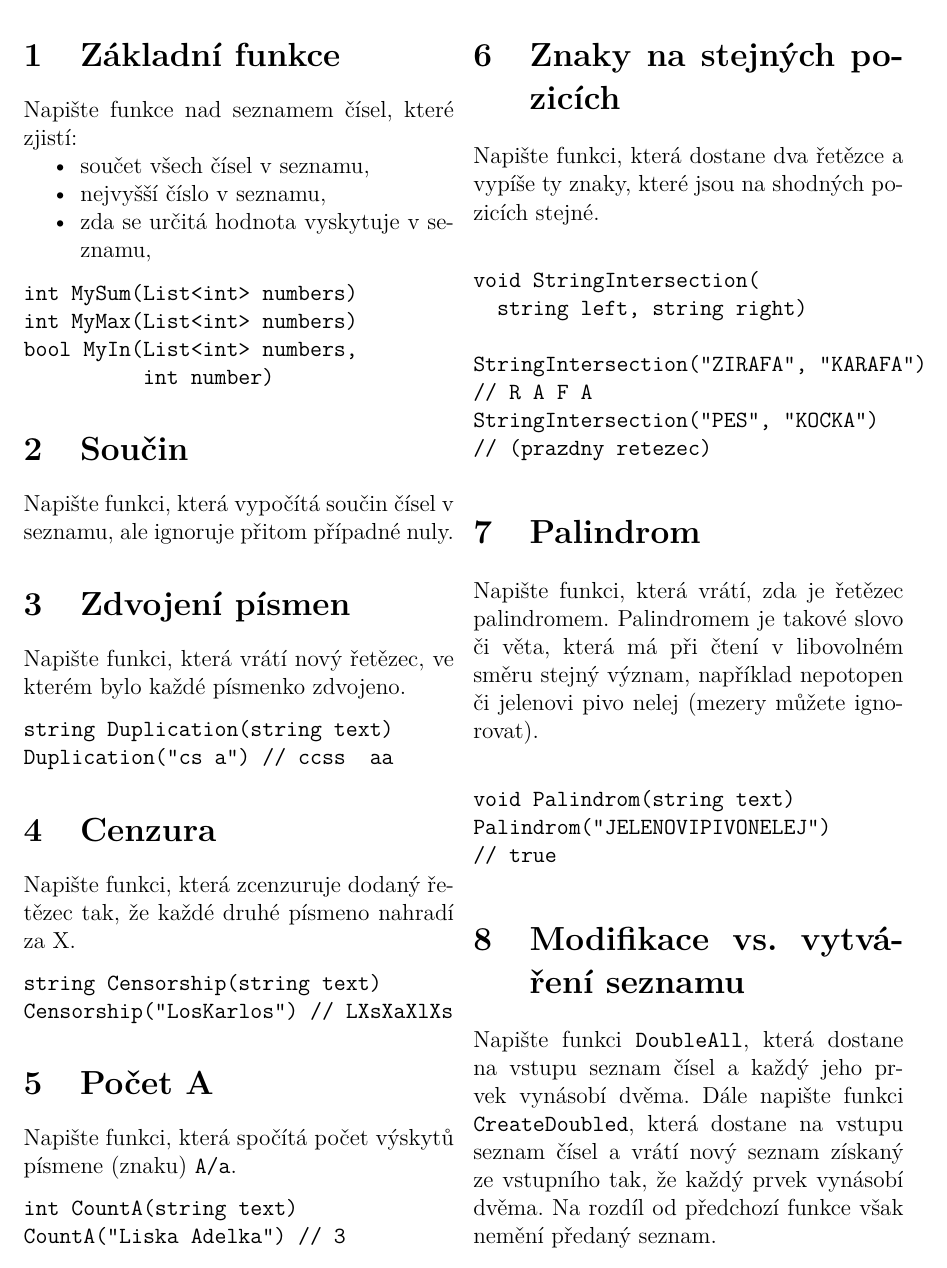
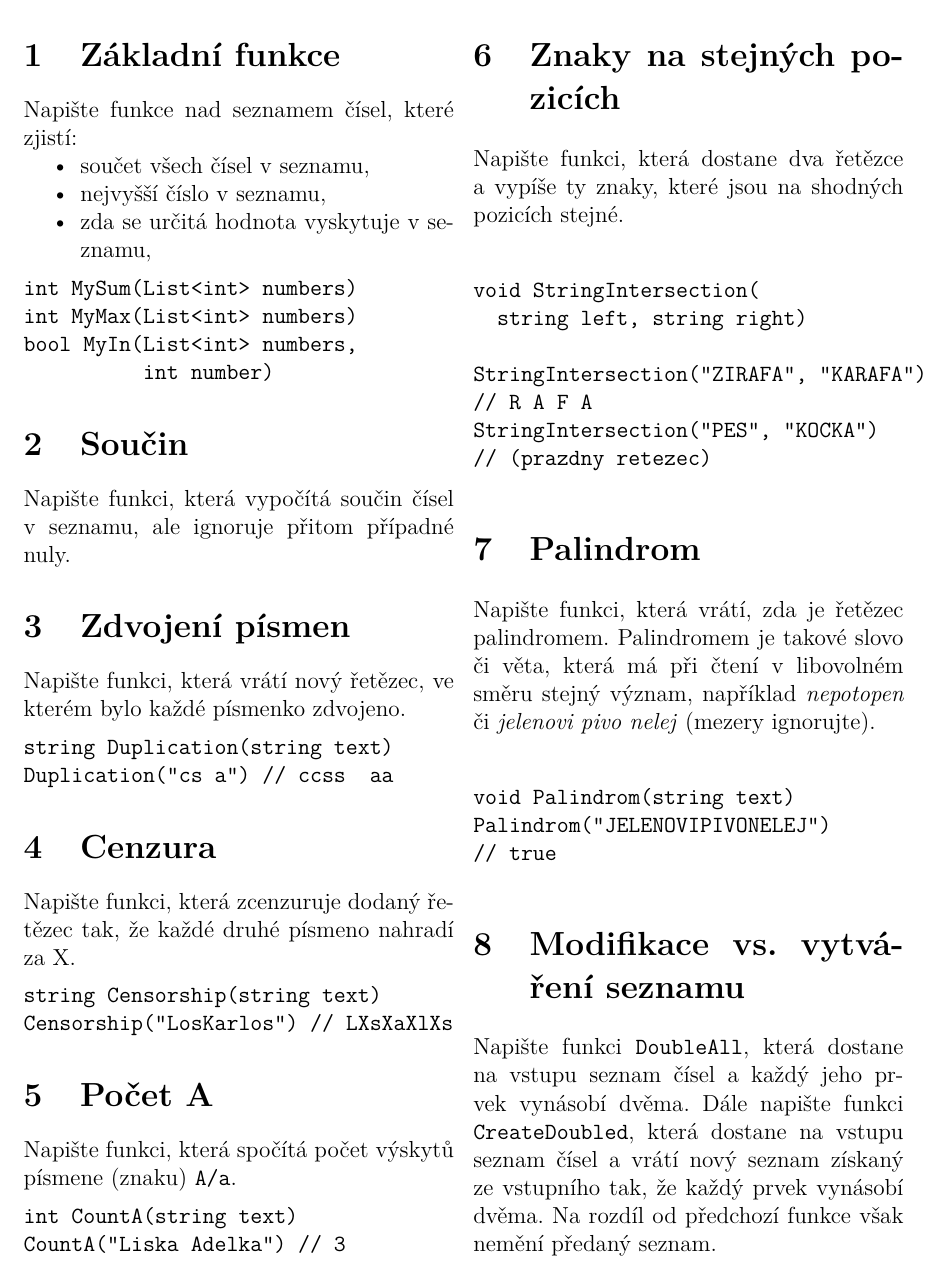
Before and after one commit to horacekj/luz-cvicebnice, a LaTeX document (list/list.tex): part of page 1 of 2, cut so that both start at the same text. Compiled offline with pdfLaTeX.

Commit message:
Lists: add nbsps, add italic.

```diff
--- a/list/list.tex
+++ b/list/list.tex
@@ -40,7 +40,7 @@ bool MyIn(List<int> numbers,
 
 \section{Součin}
 
-Napište funkci, která vypočítá součin čísel v seznamu, ale ignoruje přitom
+Napište funkci, která vypočítá součin čísel v~seznamu, ale ignoruje přitom
 případné nuly.
 
 \section{Zdvojení písmen}
@@ -73,7 +73,7 @@ CountA("Liska Adelka") // 3
 
 \section{Znaky na stejných pozicích}
 
-Napište funkci, která dostane dva řetězce a vypíše ty znaky, které jsou na
+Napište funkci, která dostane dva řetězce a~vypíše ty znaky, které jsou na
 shodných pozicích stejné.
 
 \begin{verbatim}
@@ -89,8 +89,8 @@ StringIntersection("PES", "KOCKA")
 \section{Palindrom}
 
 Napište funkci, která vrátí, zda je řetězec palindromem. Palindromem je takové
-slovo či věta, která má při čtení v libovolném směru stejný význam, například
-nepotopen či jelenovi pivo nelej (mezery můžete ignorovat).
+slovo či věta, která má při čtení v~libovolném směru stejný význam, například
+\textit{nepotopen} či \textit{jelenovi pivo nelej} (mezery ignorujte).
 
 \begin{verbatim}
 void Palindrom(string text)
@@ -100,9 +100,9 @@ Palindrom("JELENOVIPIVONELEJ")
 
 \section{Modifikace vs. vytváření seznamu}
 
-Napište funkci \texttt{DoubleAll}, která dostane na vstupu seznam čísel a
-každý jeho prvek vynásobí dvěma. Dále napište funkci \texttt{CreateDoubled},
-která dostane na vstupu seznam čísel a vrátí nový seznam získaný ze vstupního
+Napište funkci \texttt{DoubleAll}, která dostane na vstupu seznam čísel
+a~každý jeho prvek vynásobí dvěma. Dále napište funkci \texttt{CreateDoubled},
+která dostane na vstupu seznam čísel a~vrátí nový seznam získaný ze vstupního
 tak, že každý prvek vynásobí dvěma. Na rozdíl od předchozí funkce však nemění
 předaný seznam.
 
```
Also changed, not shown: list/list.tex (6 more changed lines).
